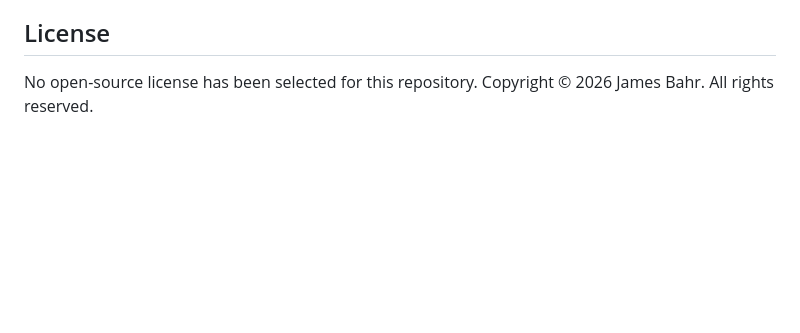
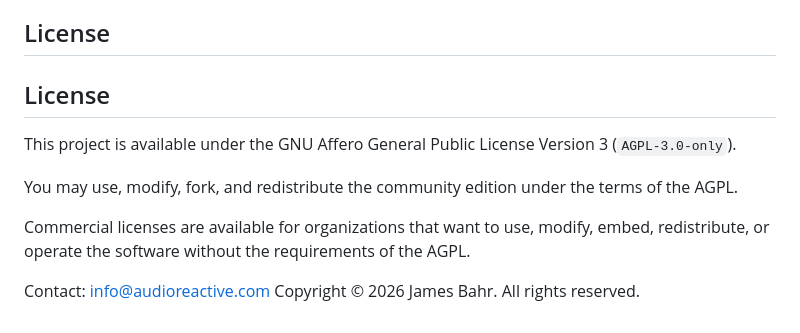
Before and after one commit to jamesgbahr/LEDController.net, a Markdown page: README.md, the part around the change. GitHub-like rendering; blank space fills up the shorter version.

```diff
--- a/README.md
+++ b/README.md
@@ -100,4 +100,16 @@ The current release supports **WLED/DDP** and **Art-Net** output. E1.31/sACN, OS
 
 ## License
 
-No open-source license has been selected for this repository. Copyright © 2026 James Bahr. All rights reserved.
+## License
+
+This project is available under the GNU Affero General Public License
+Version 3 (`AGPL-3.0-only`).
+
+You may use, modify, fork, and redistribute the community edition under
+the terms of the AGPL.
+
+Commercial licenses are available for organizations that want to use,
+modify, embed, redistribute, or operate the software without the
+requirements of the AGPL.
+
+Contact: info@audioreactive.com Copyright © 2026 James Bahr. All rights reserved.
```
